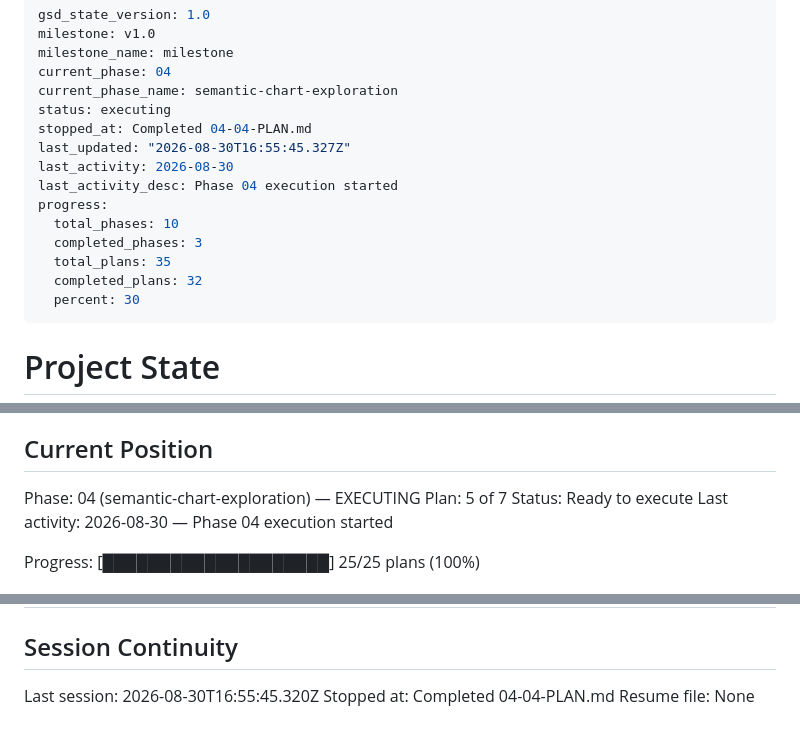
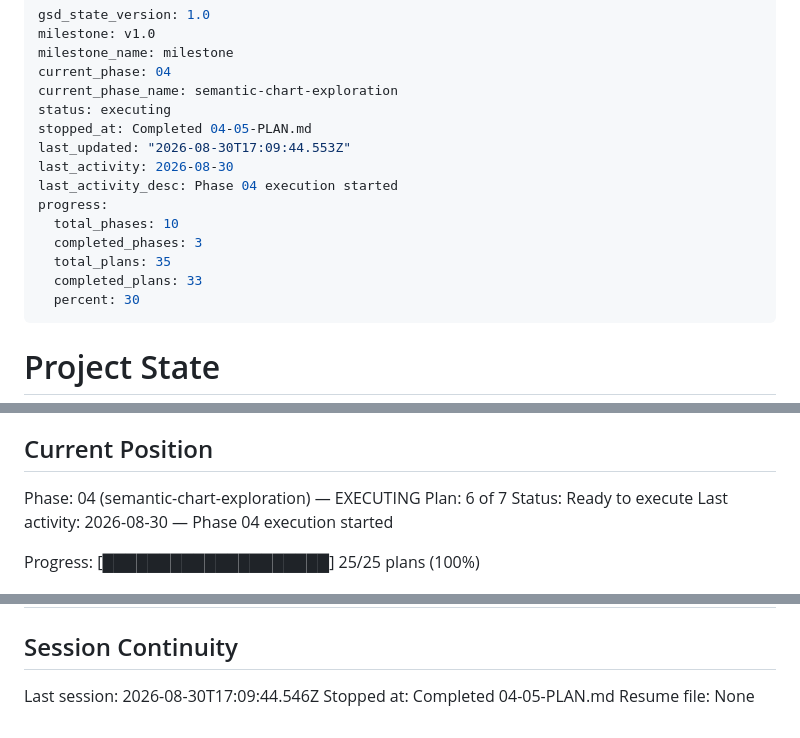
Before and after one commit to wvanderen/lemastra, a Markdown page: .planning/STATE.md, 3 parts joined by grey strips. Drawn GitHub-style.

Commit message:
docs(04-05): complete wheel zoom/pan inspection plan

```diff
--- a/.planning/STATE.md
+++ b/.planning/STATE.md
@@ -5,15 +5,15 @@ milestone_name: milestone
 current_phase: 04
 current_phase_name: semantic-chart-exploration
 status: executing
-stopped_at: Completed 04-04-PLAN.md
-last_updated: "2026-08-30T16:55:45.327Z"
+stopped_at: Completed 04-05-PLAN.md
+last_updated: "2026-08-30T17:09:44.553Z"
 last_activity: 2026-08-30
 last_activity_desc: Phase 04 execution started
 progress:
   total_phases: 10
   completed_phases: 3
   total_plans: 35
-  completed_plans: 32
+  completed_plans: 33
   percent: 30
 ---
 
@@ -29,7 +29,7 @@ See: .planning/PROJECT.md (updated 2026-08-26)
 ## Current Position
 
 Phase: 04 (semantic-chart-exploration) — EXECUTING
-Plan: 5 of 7
+Plan: 6 of 7
 Status: Ready to execute
 Last activity: 2026-08-30 — Phase 04 execution started
 
@@ -198,6 +199,6 @@ None yet.
 
 ## Session Continuity
 
-Last session: 2026-08-30T16:55:45.320Z
-Stopped at: Completed 04-04-PLAN.md
+Last session: 2026-08-30T17:09:44.546Z
+Stopped at: Completed 04-05-PLAN.md
 Resume file: None
```
Also changed, not shown: other parts of .planning/STATE.md (+1 -0 lines), .planning/ROADMAP.md (+3 -3 lines).
